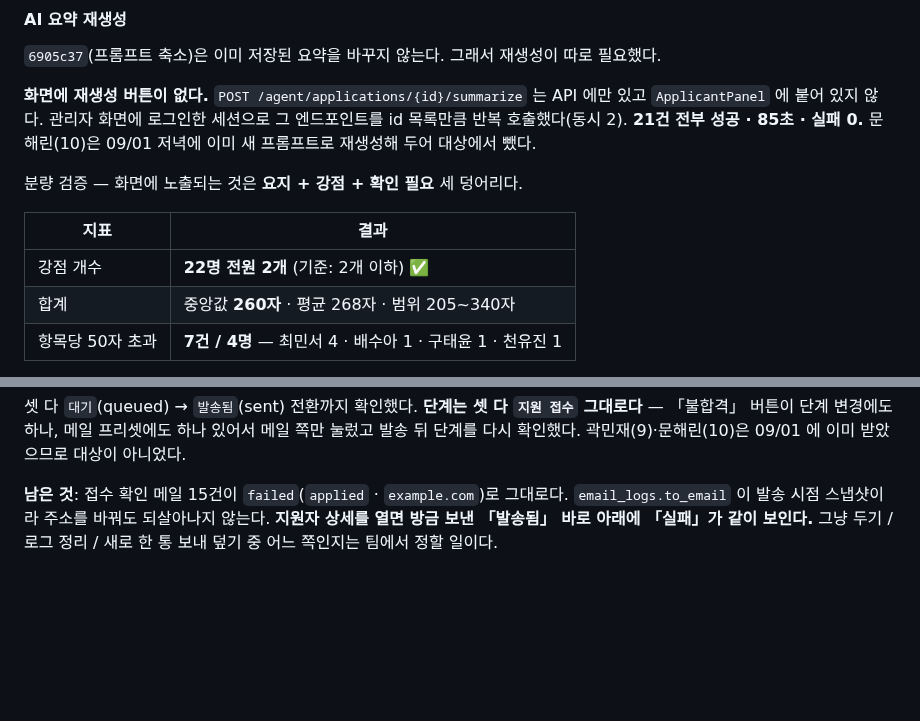
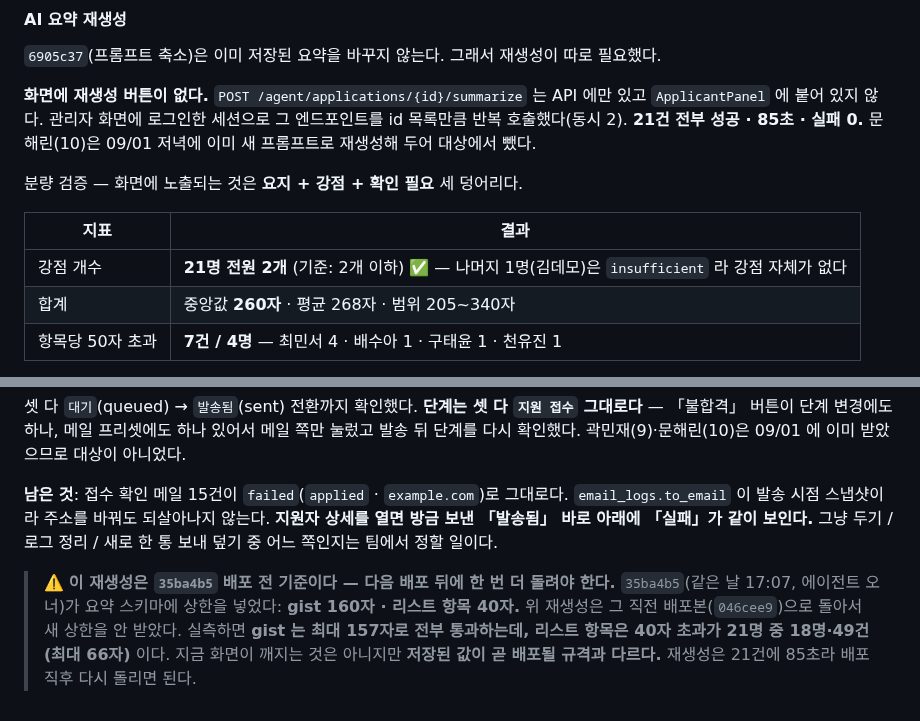
Before and after one commit to Seuk-Team/Arda, a Markdown page: docs/00_overview/07-deploy.md, 2 parts joined by grey strips. GitHub-like rendering; blank space fills up the shorter version.

Commit message:
docs(07-deploy): 점검에서 나온 것 둘 — 강점 인원수 정정 + 35ba4b5 상한과 어긋남
## 뭘
- "강점 개수 22명 전원 2개" → **21명**. 김데모(id 8)는 `insufficient` 라 강점이 없다.
  22행을 검사한 것과 21건이 기준을 통과한 것을 내가 한 칸에 뭉쳐 적었다
- 재생성 결과가 `35ba4b5` 의 새 스키마 상한과 어긋난다는 경고를 붙였다

## 왜
`35ba4b5`(같은 날 17:07, 에이전트 오너)가 요약 스키마에 상한을 넣었는데
(gist 160자·리스트 항목 40자) **내 재생성은 그 직전 배포본으로 돌았다.**
실측: gist 는 최대 157자로 전부 통과, 리스트 항목은 40자 초과가 18명·49건(최대 66자).

지금 깨지는 것은 없지만 **저장된 값이 곧 배포될 규격과 다르다.** 이걸 안 적으면
다음 배포 뒤에 "왜 상한을 넣었는데 값이 기냐"로 한 번 헤맨다. 재생성은 85초다.

## 검증
운영 실측 — 21건 재조회해 gist·리스트 길이를 새 상한으로 다시 셌다. 문서만 변경(코드 없음).

Co-Authored-By: Claude Opus 5 <noreply@anthropic.com>

```diff
--- a/docs/00_overview/07-deploy.md
+++ b/docs/00_overview/07-deploy.md
@@ -282,7 +282,7 @@ SES 샌드박스라 검증된 주소로만 발송된다. 시연 대상 5명의 `
 
 | 지표 | 결과 |
 |---|---|
-| 강점 개수 | **22명 전원 2개** (기준: 2개 이하) ✅ |
+| 강점 개수 | **21명 전원 2개** (기준: 2개 이하) ✅ — 나머지 1명(김데모)은 `insufficient` 라 강점 자체가 없다 |
 | 합계 | 중앙값 **260자** · 평균 268자 · 범위 205~340자 |
 | 항목당 50자 초과 | **7건 / 4명** — 최민서 4 · 배수아 1 · 구태윤 1 · 천유진 1 |
 
@@ -303,3 +303,5 @@ SES 샌드박스라 검증된 주소로만 발송된다. 시연 대상 5명의 `
 셋 다 `대기`(queued) → `발송됨`(sent) 전환까지 확인했다. **단계는 셋 다 `지원 접수` 그대로다** — 「불합격」 버튼이 단계 변경에도 하나, 메일 프리셋에도 하나 있어서 메일 쪽만 눌렀고 발송 뒤 단계를 다시 확인했다. 곽민재(9)·문해린(10)은 09/01 에 이미 받았으므로 대상이 아니었다.
 
 **남은 것**: 접수 확인 메일 15건이 `failed`(`applied` · `example.com`)로 그대로다. `email_logs.to_email` 이 발송 시점 스냅샷이라 주소를 바꿔도 되살아나지 않는다. **지원자 상세를 열면 방금 보낸 「발송됨」 바로 아래에 「실패」가 같이 보인다.** 그냥 두기 / 로그 정리 / 새로 한 통 보내 덮기 중 어느 쪽인지는 팀에서 정할 일이다.
+
+> ⚠️ **이 재생성은 `35ba4b5` 배포 전 기준이다 — 다음 배포 뒤에 한 번 더 돌려야 한다.** `35ba4b5`(같은 날 17:07, 에이전트 오너)가 요약 스키마에 상한을 넣었다: **gist 160자 · 리스트 항목 40자.** 위 재생성은 그 직전 배포본(`046cee9`)으로 돌아서 새 상한을 안 받았다. 실측하면 **gist 는 최대 157자로 전부 통과하는데, 리스트 항목은 40자 초과가 21명 중 18명·49건(최대 66자)** 이다. 지금 화면이 깨지는 것은 아니지만 **저장된 값이 곧 배포될 규격과 다르다.** 재생성은 21건에 85초라 배포 직후 다시 돌리면 된다.
```
